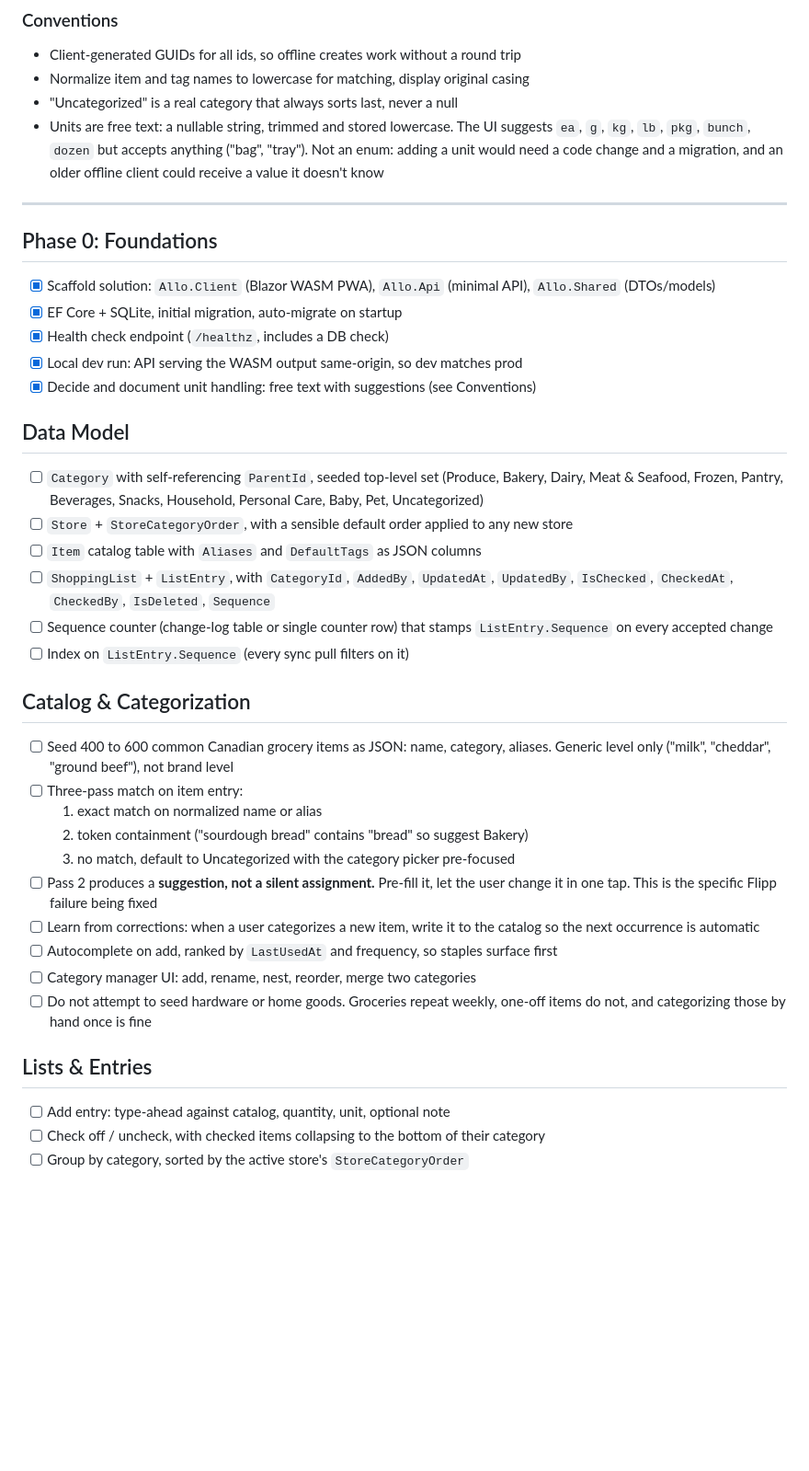
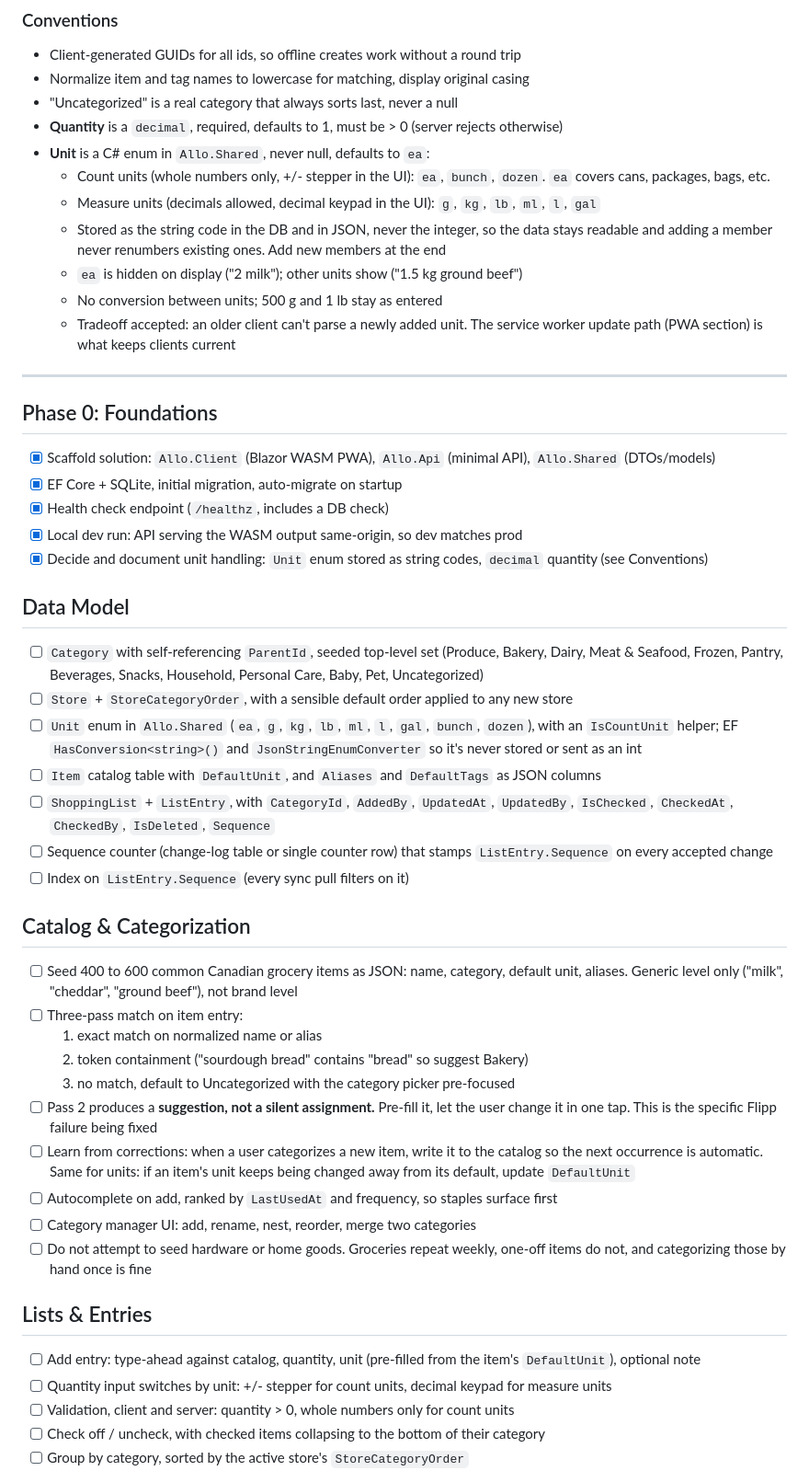
Before and after one commit to jamesakidd/allo, a Markdown page: TODO.md, the part around one of its changes. Shown at 92% size. GitHub-like rendering; blank space fills up the shorter version.

Commit message:
TODO: switch units to an enum with decimal quantity
Unit enum (ea, g, kg, lb, ml, l, gal, bunch, dozen) stored as string codes,
count vs measure units drive validation and the quantity input. Item gains
DefaultUnit; backlog updated for the enum, seed data, and entry validation.

Co-Authored-By: Claude Opus 5 <noreply@anthropic.com>

```diff
--- a/TODO.md
+++ b/TODO.md
@@ -94,10 +96,17 @@ No SignalR in v1. Refresh on app focus plus pull-to-refresh is enough.
 - Client-generated GUIDs for all ids, so offline creates work without a round trip
 - Normalize item and tag names to lowercase for matching, display original casing
 - "Uncategorized" is a real category that always sorts last, never a null
-- Units are free text: a nullable string, trimmed and stored lowercase. The UI suggests
-  `ea`, `g`, `kg`, `lb`, `pkg`, `bunch`, `dozen` but accepts anything ("bag", "tray").
-  Not an enum: adding a unit would need a code change and a migration, and an older
-  offline client could receive a value it doesn't know
+- **Quantity** is a `decimal`, required, defaults to 1, must be > 0 (server rejects otherwise)
+- **Unit** is a C# enum in `Allo.Shared`, never null, defaults to `ea`:
+  - Count units (whole numbers only, +/- stepper in the UI): `ea`, `bunch`, `dozen`.
+    `ea` covers cans, packages, bags, etc.
+  - Measure units (decimals allowed, decimal keypad in the UI): `g`, `kg`, `lb`, `ml`, `l`, `gal`
+  - Stored as the string code in the DB and in JSON, never the integer, so the data stays
+    readable and adding a member never renumbers existing ones. Add new members at the end
+  - `ea` is hidden on display ("2 milk"); other units show ("1.5 kg ground beef")
+  - No conversion between units; 500 g and 1 lb stay as entered
+  - Tradeoff accepted: an older client can't parse a newly added unit. The service worker
+    update path (PWA section) is what keeps clients current
 
 ---
 
@@ -107,33 +116,36 @@ No SignalR in v1. Refresh on app focus plus pull-to-refresh is enough.
 - [x] EF Core + SQLite, initial migration, auto-migrate on startup
 - [x] Health check endpoint (`/healthz`, includes a DB check)
 - [x] Local dev run: API serving the WASM output same-origin, so dev matches prod
-- [x] Decide and document unit handling: free text with suggestions (see Conventions)
+- [x] Decide and document unit handling: `Unit` enum stored as string codes, `decimal` quantity (see Conventions)
 
 ## Data Model
 
 - [ ] `Category` with self-referencing `ParentId`, seeded top-level set (Produce, Bakery, Dairy, Meat & Seafood, Frozen, Pantry, Beverages, Snacks, Household, Personal Care, Baby, Pet, Uncategorized)
 - [ ] `Store` + `StoreCategoryOrder`, with a sensible default order applied to any new store
-- [ ] `Item` catalog table with `Aliases` and `DefaultTags` as JSON columns
+- [ ] `Unit` enum in `Allo.Shared` (`ea`, `g`, `kg`, `lb`, `ml`, `l`, `gal`, `bunch`, `dozen`), with an `IsCountUnit` helper; EF `HasConversion<string>()` and `JsonStringEnumConverter` so it's never stored or sent as an int
+- [ ] `Item` catalog table with `DefaultUnit`, and `Aliases` and `DefaultTags` as JSON columns
 - [ ] `ShoppingList` + `ListEntry`, with `CategoryId`, `AddedBy`, `UpdatedAt`, `UpdatedBy`, `IsChecked`, `CheckedAt`, `CheckedBy`, `IsDeleted`, `Sequence`
 - [ ] Sequence counter (change-log table or single counter row) that stamps `ListEntry.Sequence` on every accepted change
 - [ ] Index on `ListEntry.Sequence` (every sync pull filters on it)
 
 ## Catalog & Categorization
 
-- [ ] Seed 400 to 600 common Canadian grocery items as JSON: name, category, aliases. Generic level only ("milk", "cheddar", "ground beef"), not brand level
+- [ ] Seed 400 to 600 common Canadian grocery items as JSON: name, category, default unit, aliases. Generic level only ("milk", "cheddar", "ground beef"), not brand level
 - [ ] Three-pass match on item entry:
   1. exact match on normalized name or alias
   2. token containment ("sourdough bread" contains "bread" so suggest Bakery)
   3. no match, default to Uncategorized with the category picker pre-focused
 - [ ] Pass 2 produces a **suggestion, not a silent assignment.** Pre-fill it, let the user change it in one tap. This is the specific Flipp failure being fixed
-- [ ] Learn from corrections: when a user categorizes a new item, write it to the catalog so the next occurrence is automatic
+- [ ] Learn from corrections: when a user categorizes a new item, write it to the catalog so the next occurrence is automatic. Same for units: if an item's unit keeps being changed away from its default, update `DefaultUnit`
 - [ ] Autocomplete on add, ranked by `LastUsedAt` and frequency, so staples surface first
 - [ ] Category manager UI: add, rename, nest, reorder, merge two categories
 - [ ] Do not attempt to seed hardware or home goods. Groceries repeat weekly, one-off items do not, and categorizing those by hand once is fine
 
 ## Lists & Entries
 
-- [ ] Add entry: type-ahead against catalog, quantity, unit, optional note
+- [ ] Add entry: type-ahead against catalog, quantity, unit (pre-filled from the item's `DefaultUnit`), optional note
+- [ ] Quantity input switches by unit: +/- stepper for count units, decimal keypad for measure units
+- [ ] Validation, client and server: quantity > 0, whole numbers only for count units
 - [ ] Check off / uncheck, with checked items collapsing to the bottom of their category
 - [ ] Group by category, sorted by the active store's `StoreCategoryOrder`
 - [ ] Store selector at the top, re-sorting the same list into that store's walking order
```
Also changed, not shown: other parts of TODO.md (+4 -2 lines).
